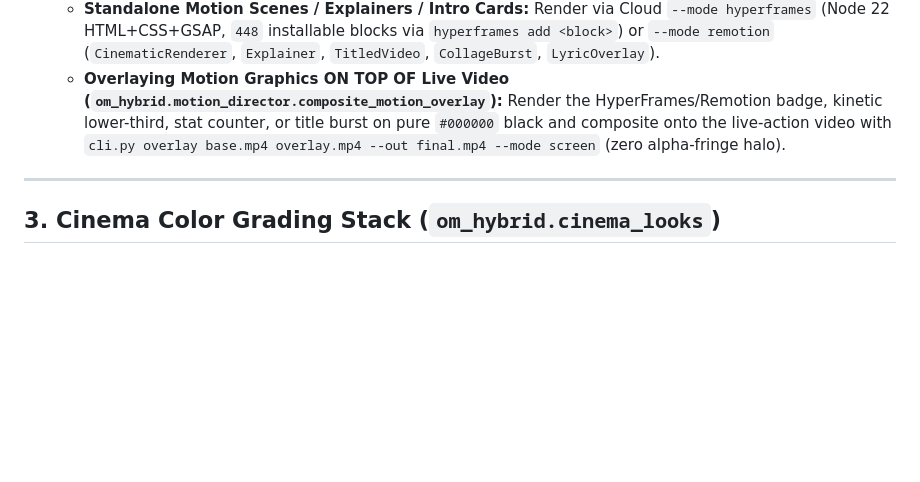
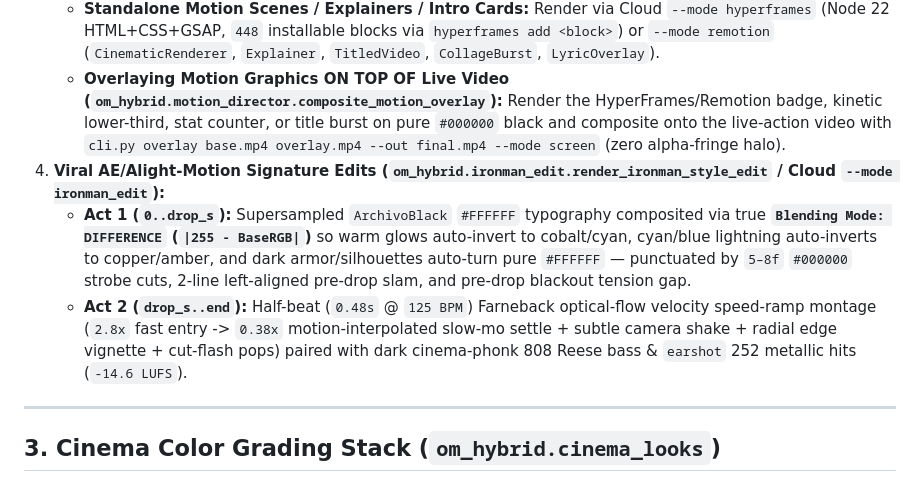
Before and after one commit to thecattrex/maker-studio, a Markdown page: studio/MOTION_AND_TOOL_ROUTING.md, the part around the change. GitHub-like rendering; blank space fills up the shorter version.

```diff
--- a/studio/MOTION_AND_TOOL_ROUTING.md
+++ b/studio/MOTION_AND_TOOL_ROUTING.md
@@ -34,6 +34,9 @@ This playbook defines **how the agent must actively combine every integrated rep
    - **Standalone Motion Scenes / Explainers / Intro Cards:** Render via Cloud `--mode hyperframes` (Node 22 HTML+CSS+GSAP, `448` installable blocks via `hyperframes add <block>`) or `--mode remotion` (`CinematicRenderer`, `Explainer`, `TitledVideo`, `CollageBurst`, `LyricOverlay`).
    - **Overlaying Motion Graphics ON TOP OF Live Video (`om_hybrid.motion_director.composite_motion_overlay`):**
      Render the HyperFrames/Remotion badge, kinetic lower-third, stat counter, or title burst on pure `#000000` black and composite onto the live-action video with `cli.py overlay base.mp4 overlay.mp4 --out final.mp4 --mode screen` (zero alpha-fringe halo).
+4. **Viral AE/Alight-Motion Signature Edits (`om_hybrid.ironman_edit.render_ironman_style_edit` / Cloud `--mode ironman_edit`):**
+   - **Act 1 (`0..drop_s`):** Supersampled `ArchivoBlack` `#FFFFFF` typography composited via true **`Blending Mode: DIFFERENCE` (`|255 - BaseRGB|`)** so warm glows auto-invert to cobalt/cyan, cyan/blue lightning auto-inverts to copper/amber, and dark armor/silhouettes auto-turn pure `#FFFFFF` — punctuated by `5–8f` `#000000` strobe cuts, 2-line left-aligned pre-drop slam, and pre-drop blackout tension gap.
+   - **Act 2 (`drop_s..end`):** Half-beat (`0.48s` @ `125 BPM`) Farneback optical-flow velocity speed-ramp montage (`2.8x` fast entry -> `0.38x` motion-interpolated slow-mo settle + subtle camera shake + radial edge vignette + cut-flash pops) paired with dark cinema-phonk 808 Reese bass & `earshot` 252 metallic hits (`-14.6 LUFS`).
 
 ---
 
```
Also changed, not shown: studio/UPGRADE_HANDOFF_LOG.md (+11 -1 lines).
